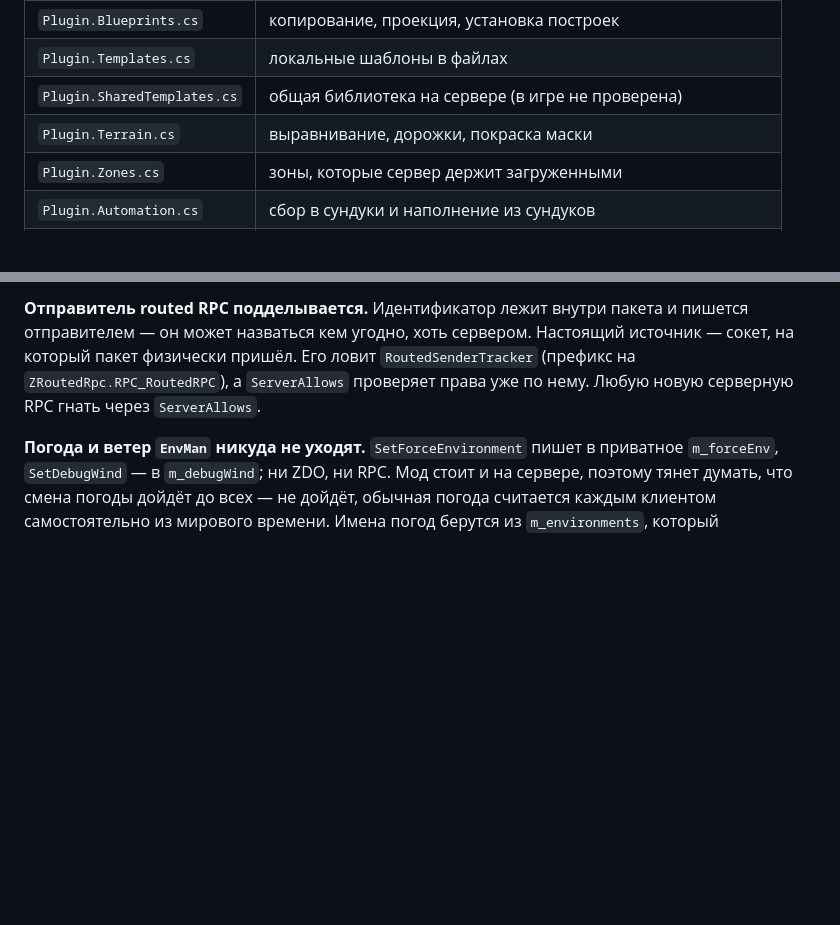
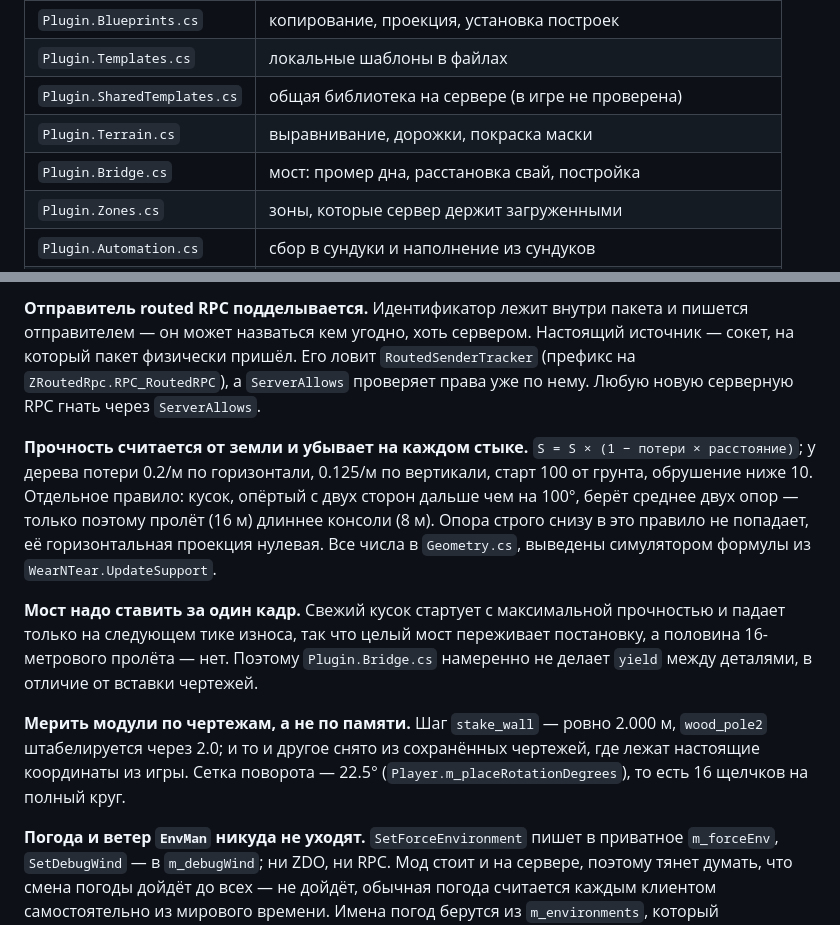
Before and after one commit to official-fedorenko/astvard, a Markdown page: valheim-mod/CLAUDE.md, 2 parts joined by grey strips. Drawn GitHub-style; blank space fills up the shorter version.

Commit message:
Write down what the bridge work taught
Three rules earned this session, in the file where the next reader will need
them before they need the code.

How the game carries a structure, because nothing anywhere said it: support
starts at 100 on the ground and each joint multiplies it by one minus loss
times distance, and a piece held from two sides more than 100 degrees apart
gets the average of both. That last rule is the entire reason a span reaches
twice as far as a cantilever, and a leg directly underneath does not qualify
for it — its horizontal projection is nothing to measure an angle against.

Why the bridge places everything in one frame while blueprints pause between
batches, which otherwise reads as an oversight rather than the point.

And that module sizes are measured, not remembered. Both numbers this session
turned on came out of blueprints captured in game — stakewall at exactly 2.000
and poles stacking at 2.0 — rather than out of anything written down.

The open list gains the bridge and names what to check first: wood_pole2 is
assumed to have its origin at the base, and if it sits at the centre instead
every leg is a metre out.

Co-Authored-By: Claude Opus 5 <noreply@anthropic.com>

```diff
--- a/valheim-mod/CLAUDE.md
+++ b/valheim-mod/CLAUDE.md
@@ -17,6 +17,7 @@
 | `Plugin.Templates.cs` | локальные шаблоны в файлах |
 | `Plugin.SharedTemplates.cs` | общая библиотека на сервере (в игре не проверена) |
 | `Plugin.Terrain.cs` | выравнивание, дорожки, покраска маски |
+| `Plugin.Bridge.cs` | мост: промер дна, расстановка свай, постройка |
 | `Plugin.Zones.cs` | зоны, которые сервер держит загруженными |
 | `Plugin.Automation.cs` | сбор в сундуки и наполнение из сундуков |
 | `Plugin.Undo.cs` | откат рельефа |
@@ -47,6 +48,25 @@
 источник — сокет, на который пакет физически пришёл. Его ловит
 `RoutedSenderTracker` (префикс на `ZRoutedRpc.RPC_RoutedRPC`), а `ServerAllows`
 проверяет права уже по нему. Любую новую серверную RPC гнать через `ServerAllows`.
+
+**Прочность считается от земли и убывает на каждом стыке.** `S = S × (1 − потери
+× расстояние)`; у дерева потери 0.2/м по горизонтали, 0.125/м по вертикали, старт
+100 от грунта, обрушение ниже 10. Отдельное правило: кусок, опёртый с двух сторон
+дальше чем на 100°, берёт среднее двух опор — только поэтому пролёт (16 м) длиннее
+консоли (8 м). Опора строго снизу в это правило не попадает, её горизонтальная
+проекция нулевая. Все числа в `Geometry.cs`, выведены симулятором формулы из
+`WearNTear.UpdateSupport`.
+
+**Мост надо ставить за один кадр.** Свежий кусок стартует с максимальной
+прочностью и падает только на следующем тике износа, так что целый мост
+переживает постановку, а половина 16-метрового пролёта — нет. Поэтому
+`Plugin.Bridge.cs` намеренно не делает `yield` между деталями, в отличие от
+вставки чертежей.
+
+**Мерить модули по чертежам, а не по памяти.** Шаг `stake_wall` — ровно 2.000 м,
+`wood_pole2` штабелируется через 2.0; и то и другое снято из сохранённых
+чертежей, где лежат настоящие координаты из игры. Сетка поворота — 22.5°
+(`Player.m_placeRotationDegrees`), то есть 16 щелчков на полный круг.
 
 **Погода и ветер `EnvMan` никуда не уходят.** `SetForceEnvironment` пишет в
 приватное `m_forceEnv`, `SetDebugWind` — в `m_debugWind`; ни ZDO, ни RPC. Мод
```
Also changed, not shown: CLAUDE.md (+7 -3 lines).
